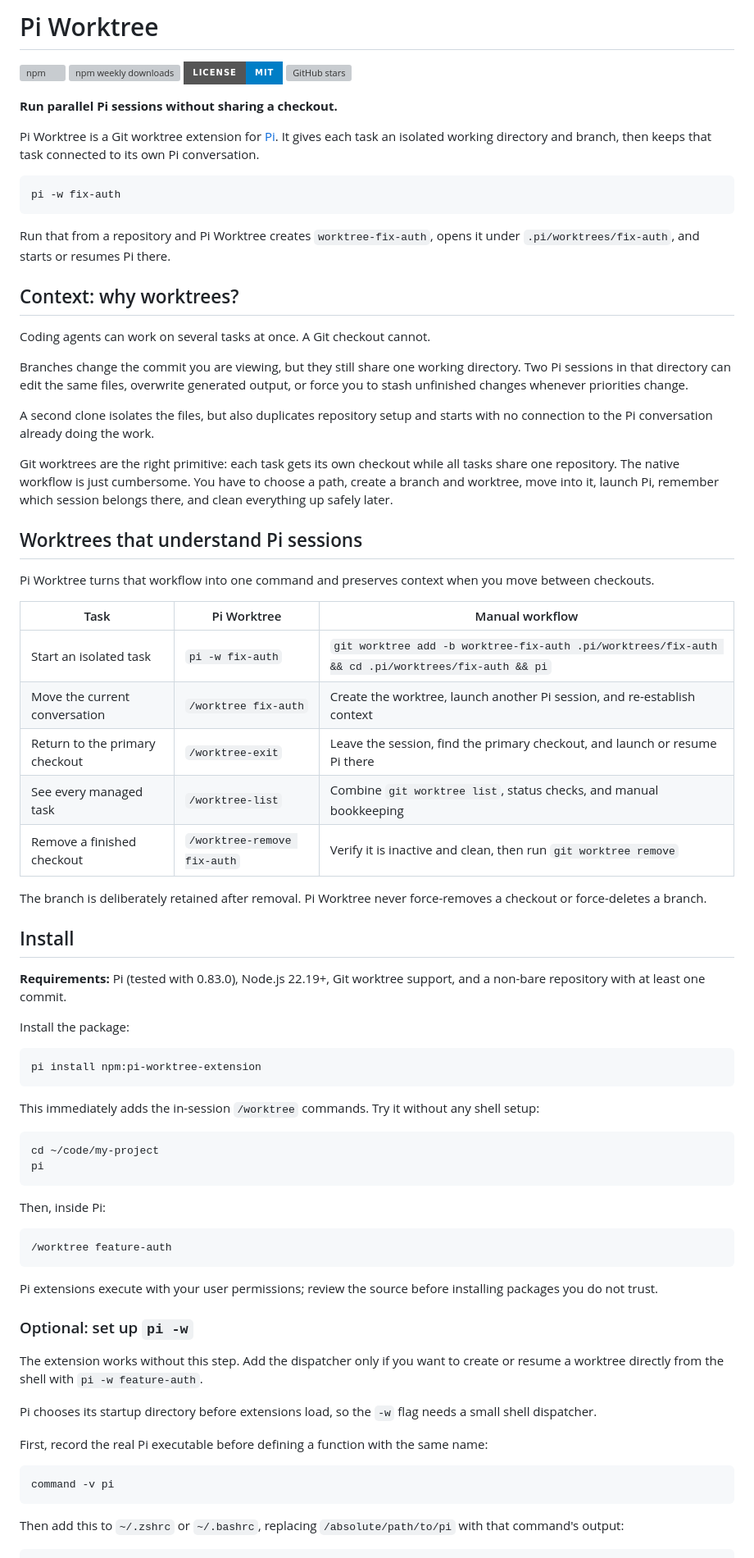
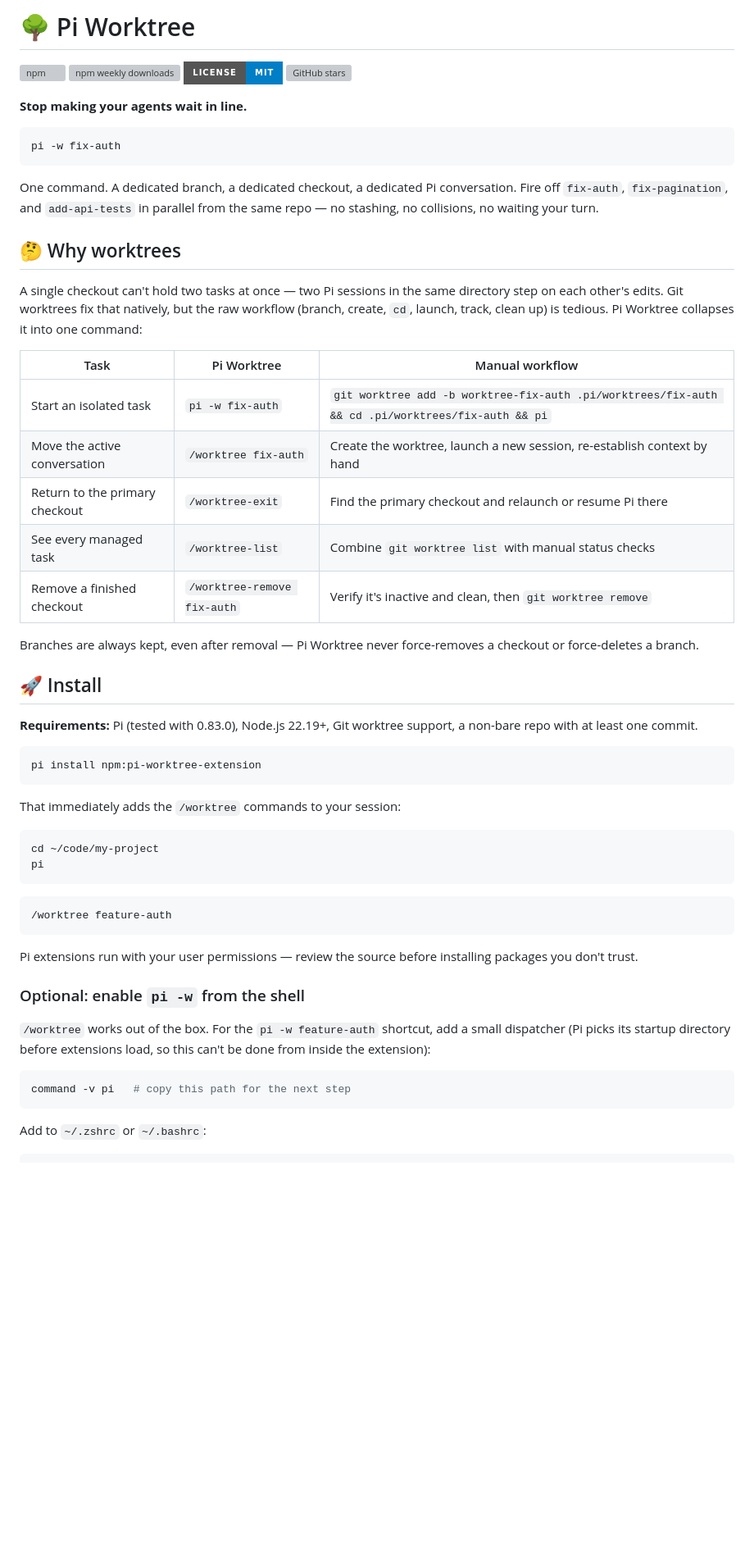
Before and after one commit to AjayPoshak/pi-worktree-extension, a Markdown page: README.md, the part around one of its changes. Shown at 82% size. Drawn GitHub-style; badges without logos; blank space fills up the shorter version; grey boxes are pictures that could not be loaded.

````diff
--- a/README.md
+++ b/README.md
@@ -1,81 +1,61 @@
-# Pi Worktree
+# 🌳 Pi Worktree
 
 [![npm](https://img.shields.io/npm/v/pi-worktree-extension?style=for-the-badge&logo=npm)](https://www.npmjs.com/package/pi-worktree-extension)
 [![npm weekly downloads](https://img.shields.io/npm/dw/pi-worktree-extension?style=for-the-badge&logo=npm)](https://www.npmjs.com/package/pi-worktree-extension)
 [![License: MIT](https://img.shields.io/badge/license-MIT-blue?style=for-the-badge)](LICENSE)
 [![GitHub stars](https://img.shields.io/github/stars/AjayPoshak/pi-worktree-extension?style=for-the-badge&logo=github)](https://github.com/AjayPoshak/pi-worktree-extension/stargazers)
 
-**Run parallel Pi sessions without sharing a checkout.**
-
-Pi Worktree is a Git worktree extension for [Pi](https://github.com/earendil-works/pi). It gives each task an isolated working directory and branch, then keeps that task connected to its own Pi conversation.
+**Stop making your agents wait in line.**
 
 ```bash
 pi -w fix-auth
 ```
 
-Run that from a repository and Pi Worktree creates `worktree-fix-auth`, opens it under `.pi/worktrees/fix-auth`, and starts or resumes Pi there.
+One command. A dedicated branch, a dedicated checkout, a dedicated Pi conversation. Fire off `fix-auth`, `fix-pagination`, and `add-api-tests` in parallel from the same repo — no stashing, no collisions, no waiting your turn.
 
-## Context: why worktrees?
+## 🤔 Why worktrees
 
-Coding agents can work on several tasks at once. A Git checkout cannot.
-
-Branches change the commit you are viewing, but they still share one working directory. Two Pi sessions in that directory can edit the same files, overwrite generated output, or force you to stash unfinished changes whenever priorities change.
-
-A second clone isolates the files, but also duplicates repository setup and starts with no connection to the Pi conversation already doing the work.
-
-Git worktrees are the right primitive: each task gets its own checkout while all tasks share one repository. The native workflow is just cumbersome. You have to choose a path, create a branch and worktree, move into it, launch Pi, remember which session belongs there, and clean everything up safely later.
-
-## Worktrees that understand Pi sessions
-
-Pi Worktree turns that workflow into one command and preserves context when you move between checkouts.
+A single checkout can't hold two tasks at once — two Pi sessions in the same directory step on each other's edits. Git worktrees fix that natively, but the raw workflow (branch, create, `cd`, launch, track, clean up) is tedious. Pi Worktree collapses it into one command:
 
 | Task | Pi Worktree | Manual workflow |
 | --- | --- | --- |
 | Start an isolated task | `pi -w fix-auth` | `git worktree add -b worktree-fix-auth .pi/worktrees/fix-auth && cd .pi/worktrees/fix-auth && pi` |
-| Move the current conversation | `/worktree fix-auth` | Create the worktree, launch another Pi session, and re-establish context |
-| Return to the primary checkout | `/worktree-exit` | Leave the session, find the primary checkout, and launch or resume Pi there |
-| See every managed task | `/worktree-list` | Combine `git worktree list`, status checks, and manual bookkeeping |
-| Remove a finished checkout | `/worktree-remove fix-auth` | Verify it is inactive and clean, then run `git worktree remove` |
+| Move the active conversation | `/worktree fix-auth` | Create the worktree, launch a new session, re-establish context by hand |
+| Return to the primary checkout | `/worktree-exit` | Find the primary checkout and relaunch or resume Pi there |
+| See every managed task | `/worktree-list` | Combine `git worktree list` with manual status checks |
+| Remove a finished checkout | `/worktree-remove fix-auth` | Verify it's inactive and clean, then `git worktree remove` |
 
-The branch is deliberately retained after removal. Pi Worktree never force-removes a checkout or force-deletes a branch.
+Branches are always kept, even after removal — Pi Worktree never force-removes a checkout or force-deletes a branch.
 
-## Install
+## 🚀 Install
 
-**Requirements:** Pi (tested with 0.83.0), Node.js 22.19+, Git worktree support, and a non-bare repository with at least one commit.
-
-Install the package:
+**Requirements:** Pi (tested with 0.83.0), Node.js 22.19+, Git worktree support, a non-bare repo with at least one commit.
 
 ```bash
 pi install npm:pi-worktree-extension
 ```
 
-This immediately adds the in-session `/worktree` commands. Try it without any shell setup:
+That immediately adds the `/worktree` commands to your session:
 
 ```bash
 cd ~/code/my-project
 pi
 ```
 
-Then, inside Pi:
-
 ```text
 /worktree feature-auth
 ```
 
-Pi extensions execute with your user permissions; review the source before installing packages you do not trust.
+Pi extensions run with your user permissions — review the source before installing packages you don't trust.
 
-### Optional: set up `pi -w`
+### Optional: enable `pi -w` from the shell
 
-The extension works without this step. Add the dispatcher only if you want to create or resume a worktree directly from the shell with `pi -w feature-auth`.
-
-Pi chooses its startup directory before extensions load, so the `-w` flag needs a small shell dispatcher.
-
-First, record the real Pi executable before defining a function with the same name:
+`/worktree` works out of the box. For the `pi -w feature-auth` shortcut, add a small dispatcher (Pi picks its startup directory before extensions load, so this can't be done from inside the extension):
 
 ```bash
-command -v pi
+command -v pi   # copy this path for the next step
 ```
 
-Then add this to `~/.zshrc` or `~/.bashrc`, replacing `/absolute/path/to/pi` with that command's output:
+Add to `~/.zshrc` or `~/.bashrc`:
 
 ```bash
````
Also changed, not shown: other parts of README.md (+25 -130 lines).
